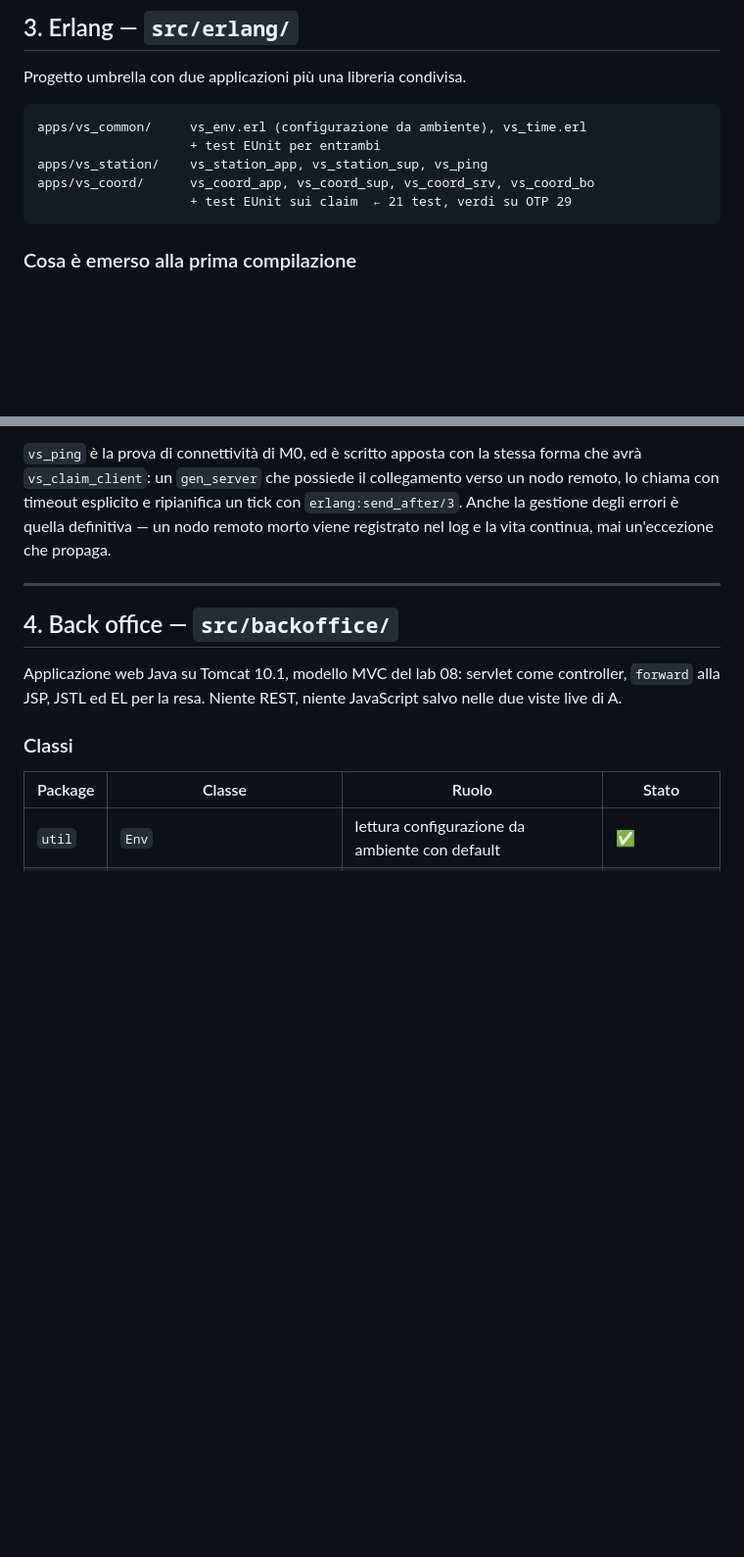
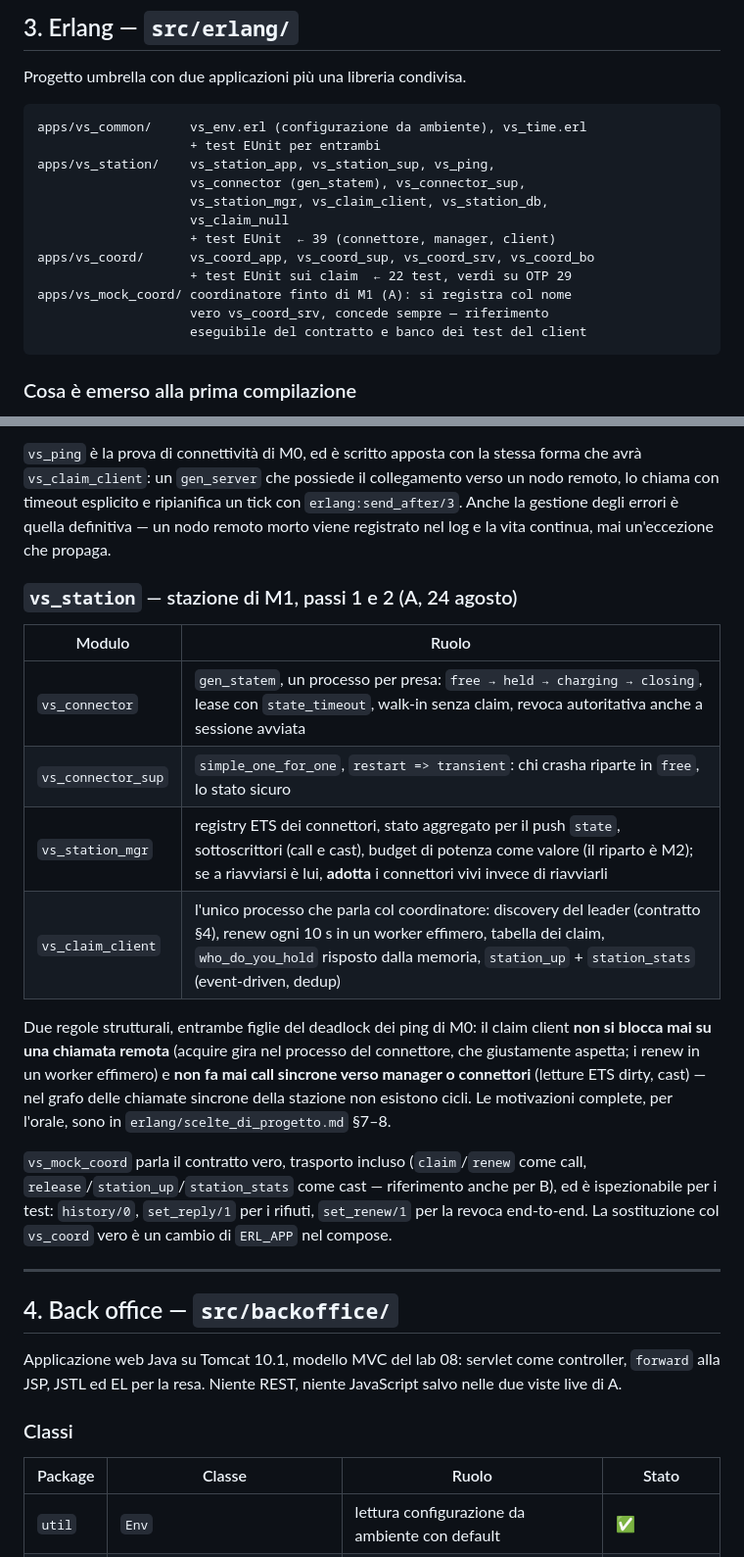
Before and after one commit to andreainno22/VoltShare_DSMT_project, a Markdown page: src/PROGRESS.md, 2 parts joined by grey strips. Shown at 98% size. GitHub-like rendering; blank space fills up the shorter version.

````diff
--- a/src/PROGRESS.md
+++ b/src/PROGRESS.md
@@ -61,9 +65,16 @@ Progetto umbrella con due applicazioni più una libreria condivisa.
 ```
 apps/vs_common/     vs_env.erl (configurazione da ambiente), vs_time.erl
                     + test EUnit per entrambi
-apps/vs_station/    vs_station_app, vs_station_sup, vs_ping
+apps/vs_station/    vs_station_app, vs_station_sup, vs_ping,
+                    vs_connector (gen_statem), vs_connector_sup,
+                    vs_station_mgr, vs_claim_client, vs_station_db,
+                    vs_claim_null
+                    + test EUnit  ← 39 (connettore, manager, client)
 apps/vs_coord/      vs_coord_app, vs_coord_sup, vs_coord_srv, vs_coord_bo
-                    + test EUnit sui claim  ← 21 test, verdi su OTP 29
+                    + test EUnit sui claim  ← 22 test, verdi su OTP 29
+apps/vs_mock_coord/ coordinatore finto di M1 (A): si registra col nome
+                    vero vs_coord_srv, concede sempre — riferimento
+                    eseguibile del contratto e banco dei test del client
 ```
 
 ### Cosa è emerso alla prima compilazione
@@ -101,6 +112,19 @@ Scelte prese scrivendolo:
 `rebar.config` **non ha dipendenze esterne**: la compilazione di M0 funziona offline e in pochi secondi, così il test di rete non fallisce mai per motivi estranei alla distribuzione. Cowboy, jsx, jose e mysql sono elencati come commento e arrivano con M1.
 
 `vs_ping` è la prova di connettività di M0, ed è scritto apposta con la stessa forma che avrà `vs_claim_client`: un `gen_server` che possiede il collegamento verso un nodo remoto, lo chiama con timeout esplicito e ripianifica un tick con `erlang:send_after/3`. Anche la gestione degli errori è quella definitiva — un nodo remoto morto viene registrato nel log e la vita continua, mai un'eccezione che propaga.
+
+### `vs_station` — stazione di M1, passi 1 e 2 (A, 24 agosto)
+
+| Modulo | Ruolo |
+|---|---|
+| `vs_connector` | `gen_statem`, un processo per presa: `free → held → charging → closing`, lease con `state_timeout`, walk-in senza claim, revoca autoritativa anche a sessione avviata |
+| `vs_connector_sup` | `simple_one_for_one`, `restart => transient`: chi crasha riparte in `free`, lo stato sicuro |
+| `vs_station_mgr` | registry ETS dei connettori, stato aggregato per il push `state`, sottoscrittori (call e cast), budget di potenza come valore (il riparto è M2); se a riavviarsi è lui, **adotta** i connettori vivi invece di riavviarli |
+| `vs_claim_client` | l'unico processo che parla col coordinatore: discovery del leader (contratto §4), renew ogni 10 s in un worker effimero, tabella dei claim, `who_do_you_hold` risposto dalla memoria, `station_up` + `station_stats` (event-driven, dedup) |
+
+Due regole strutturali, entrambe figlie del deadlock dei ping di M0: il claim client **non si blocca mai su una chiamata remota** (acquire gira nel processo del connettore, che giustamente aspetta; i renew in un worker effimero) e **non fa mai call sincrone verso manager o connettori** (letture ETS dirty, cast) — nel grafo delle chiamate sincrone della stazione non esistono cicli. Le motivazioni complete, per l'orale, sono in `erlang/scelte_di_progetto.md` §7–8.
+
+`vs_mock_coord` parla il contratto vero, trasporto incluso (`claim`/`renew` come call, `release`/`station_up`/`station_stats` come cast — riferimento anche per B), ed è ispezionabile per i test: `history/0`, `set_reply/1` per i rifiuti, `set_renew/1` per la revoca end-to-end. La sostituzione col `vs_coord` vero è un cambio di `ERL_APP` nel compose.
 
 ---
 
````
Also changed, not shown: other parts of src/PROGRESS.md (+26 -15 lines).
